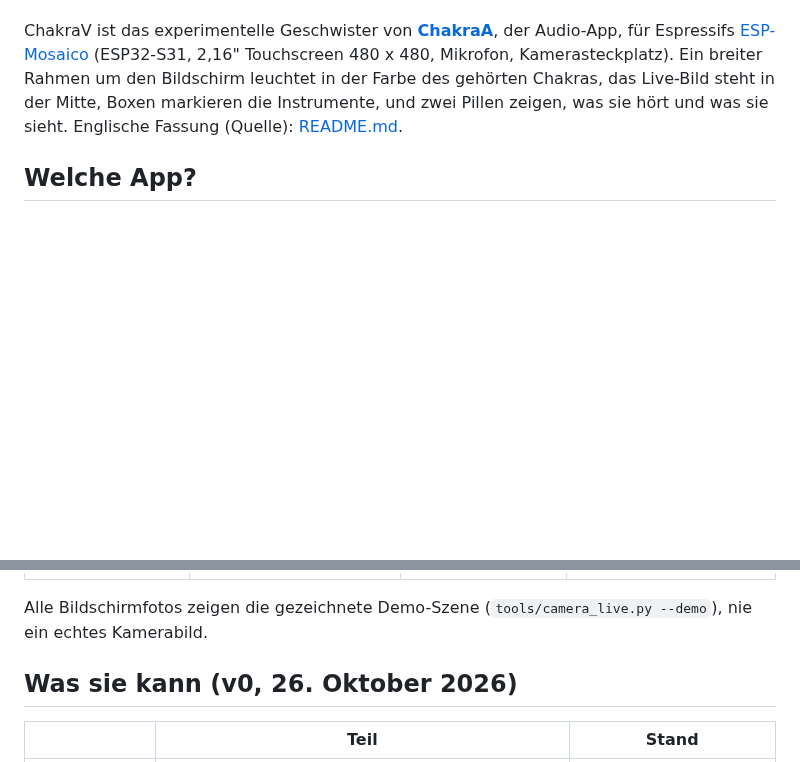
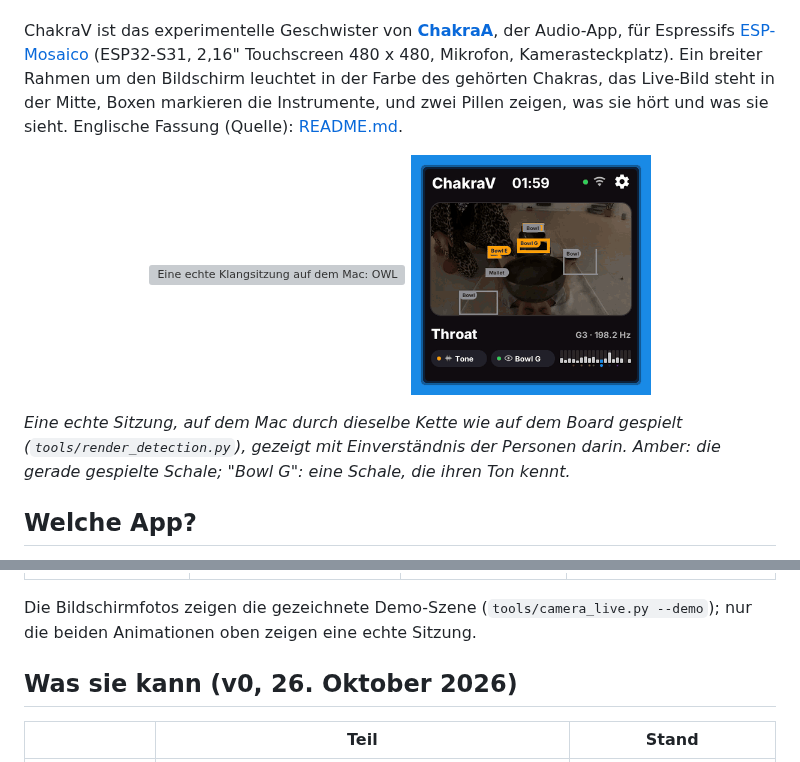
Before and after one commit to leopardcodeai/chakrav, a Markdown page: README.de.md, 2 parts joined by grey strips. Rendered like a GitHub page; pictures changed too: docs/app_session.gif (added); blank space fills up the shorter version; grey boxes are pictures that could not be loaded.

Commit message:
README: a real session as animations (detection and app), with consent; render_detection --clip
Co-Authored-By: Claude Opus 5.5 <noreply@anthropic.com>

```diff
--- a/README.de.md
+++ b/README.de.md
@@ -9,6 +9,12 @@ Audio-App, für Espressifs [ESP-Mosaico](https://mosaico.espressif.com) (ESP32-S
 480 x 480, Mikrofon, Kamerasteckplatz). Ein breiter Rahmen um den Bildschirm leuchtet in der Farbe des
 gehörten Chakras, das Live-Bild steht in der Mitte, Boxen markieren die Instrumente, und zwei Pillen zeigen,
 was sie hört und was sie sieht. Englische Fassung (Quelle): [README.md](README.md).
+
+<p align="center"><img src="docs/detection.gif" width="560" alt="Eine echte Klangsitzung auf dem Mac: OWLv2 und der Tracker markieren sieben Schalen und den Schlägel; die Schale in der rechten Hand der Liegenden heißt Bowl G und wird amber, während Throat (G) klingt"> <img src="docs/app_session.gif" width="240" alt="Dieselbe Sitzung in der App: der Rahmen leuchtet blau für Throat, violett für Crown, amber markiert die gespielte Schale"></p>
+
+*Eine echte Sitzung, auf dem Mac durch dieselbe Kette wie auf dem Board gespielt (`tools/render_detection.py`),
+gezeigt mit Einverständnis der Personen darin. Amber: die gerade gespielte Schale; "Bowl G": eine Schale, die
+ihren Ton kennt.*
 
 ## Welche App?
 
@@ -30,8 +36,8 @@ Wer keine Kamera braucht oder keine KI außerhalb des Geräts will, nimmt Chakra
 |---|---|---|---|
 | ![Rahmen im Grün des Herzens, Demo-Szene mit drei markierten Instrumenten, Herz F3 174,8 Hz](docs/screen_main.png) | ![Farbe, Helligkeit 30 %, Empfindlichkeit, Nachklang, Flow oder Strike, Zuordnung, Sprache, lokaler KI-Klangfilter](docs/screen_settings.png) | ![Kamera, Boxen, 1, 2 oder 4 fps, Kameralicht, Cloud-KI, Quelle 400 x 224](docs/screen_camera.png) | ![Bildschirm-Lampe angehakt, die anderen Lampen nicht gekoppelt](docs/screen_connections.png) |
 
-Alle Bildschirmfotos zeigen die gezeichnete Demo-Szene (`tools/camera_live.py --demo`), nie ein echtes
-Kamerabild.
+Die Bildschirmfotos zeigen die gezeichnete Demo-Szene (`tools/camera_live.py --demo`); nur die beiden
+Animationen oben zeigen eine echte Sitzung.
 
 ## Was sie kann (v0, 26. Oktober 2026)
 
```
Also changed, not shown: README.md (+6 -1 lines), 2 other files.
